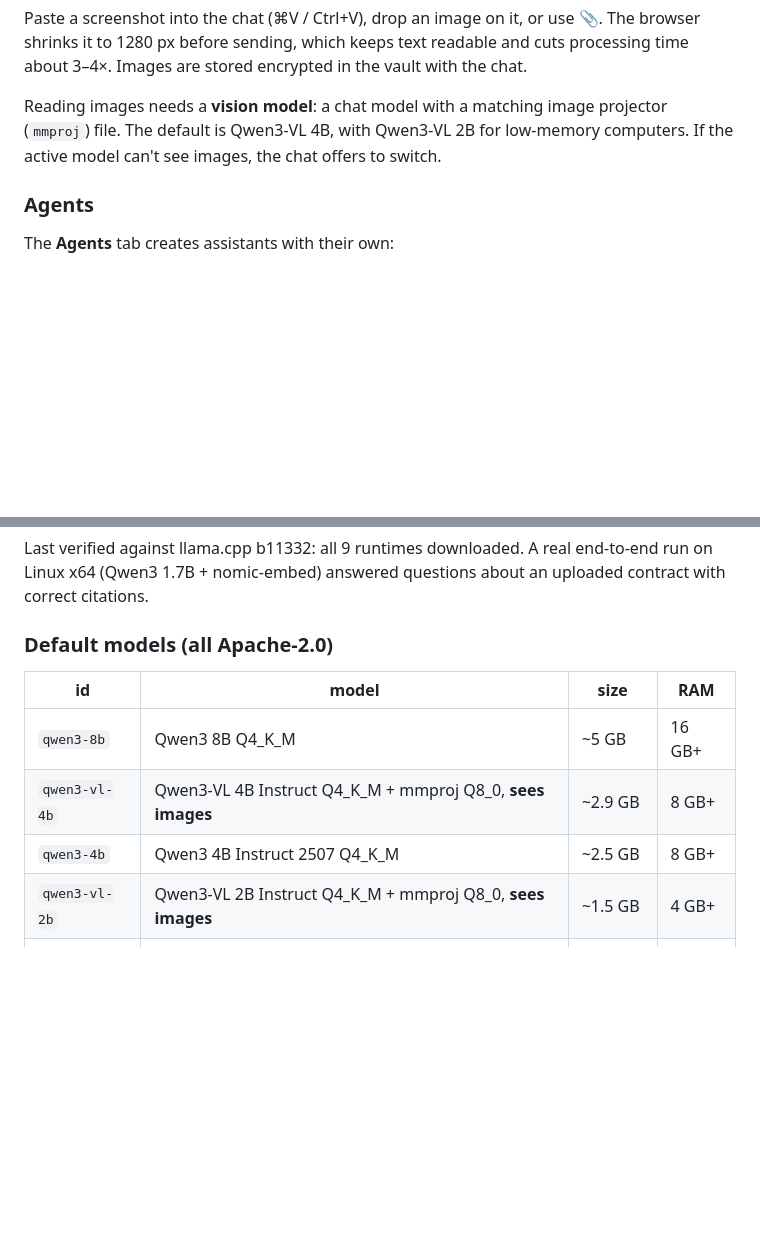
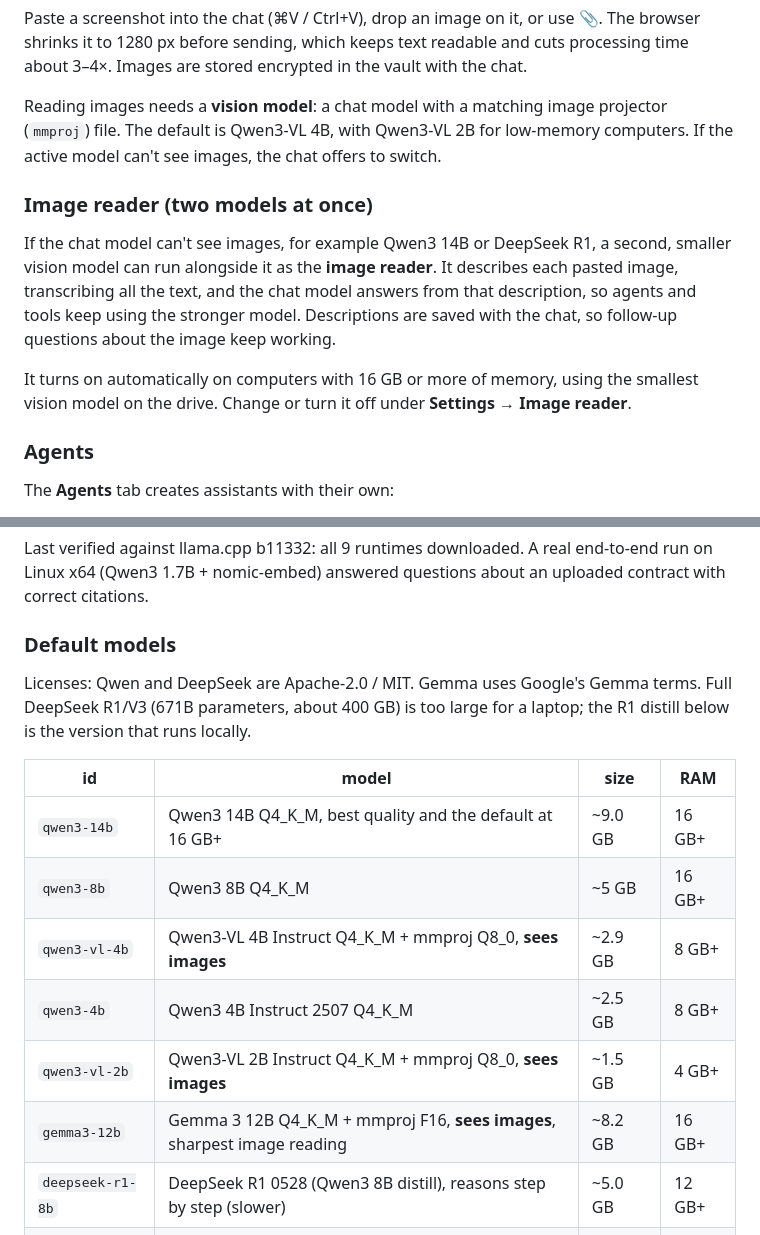
Before and after one commit to NinoVee/USBAI, a Markdown page: README.md, 2 parts joined by grey strips. GitHub-like rendering; blank space fills up the shorter version.

Commit message:
README: document the image reader and new models
Co-Authored-By: Claude Opus 5.5 <noreply@anthropic.com>
Claude-Session: https://claude.ai/code/session_01Kez6Bs3Gb9vn9CHpDuP6R5

```diff
--- a/README.md
+++ b/README.md
@@ -88,6 +88,19 @@ projector (`mmproj`) file. The default is Qwen3-VL 4B, with Qwen3-VL 2B for
 low-memory computers. If the active model can't see images, the chat offers
 to switch.
 
+### Image reader (two models at once)
+
+If the chat model can't see images, for example Qwen3 14B or DeepSeek R1, a
+second, smaller vision model can run alongside it as the **image reader**. It
+describes each pasted image, transcribing all the text, and the chat model
+answers from that description, so agents and tools keep using the stronger
+model. Descriptions are saved with the chat, so follow-up questions about the
+image keep working.
+
+It turns on automatically on computers with 16 GB or more of memory, using the
+smallest vision model on the drive. Change or turn it off under **Settings →
+Image reader**.
+
 ### Agents
 
 The **Agents** tab creates assistants with their own:
@@ -148,14 +161,21 @@ Last verified against llama.cpp b11332: all 9 runtimes downloaded. A real
 end-to-end run on Linux x64 (Qwen3 1.7B + nomic-embed) answered questions
 about an uploaded contract with correct citations.
 
-### Default models (all Apache-2.0)
+### Default models
+
+Licenses: Qwen and DeepSeek are Apache-2.0 / MIT. Gemma uses Google's Gemma
+terms. Full DeepSeek R1/V3 (671B parameters, about 400 GB) is too large for a
+laptop; the R1 distill below is the version that runs locally.
 
 | id | model | size | RAM |
 |---|---|---|---|
+| `qwen3-14b` | Qwen3 14B Q4_K_M, best quality and the default at 16 GB+ | ~9.0 GB | 16 GB+ |
 | `qwen3-8b` | Qwen3 8B Q4_K_M | ~5 GB | 16 GB+ |
 | `qwen3-vl-4b` | Qwen3-VL 4B Instruct Q4_K_M + mmproj Q8_0, **sees images** | ~2.9 GB | 8 GB+ |
 | `qwen3-4b` | Qwen3 4B Instruct 2507 Q4_K_M | ~2.5 GB | 8 GB+ |
 | `qwen3-vl-2b` | Qwen3-VL 2B Instruct Q4_K_M + mmproj Q8_0, **sees images** | ~1.5 GB | 4 GB+ |
+| `gemma3-12b` | Gemma 3 12B Q4_K_M + mmproj F16, **sees images**, sharpest image reading | ~8.2 GB | 16 GB+ |
+| `deepseek-r1-8b` | DeepSeek R1 0528 (Qwen3 8B distill), reasons step by step (slower) | ~5.0 GB | 12 GB+ |
 | `qwen3-1.7b` | Qwen3 1.7B Q4_K_M | ~1.1 GB | 4 GB+ |
 | `nomic-embed` | nomic-embed-text v1.5 Q8_0 | ~140 MB | — |
 
```
